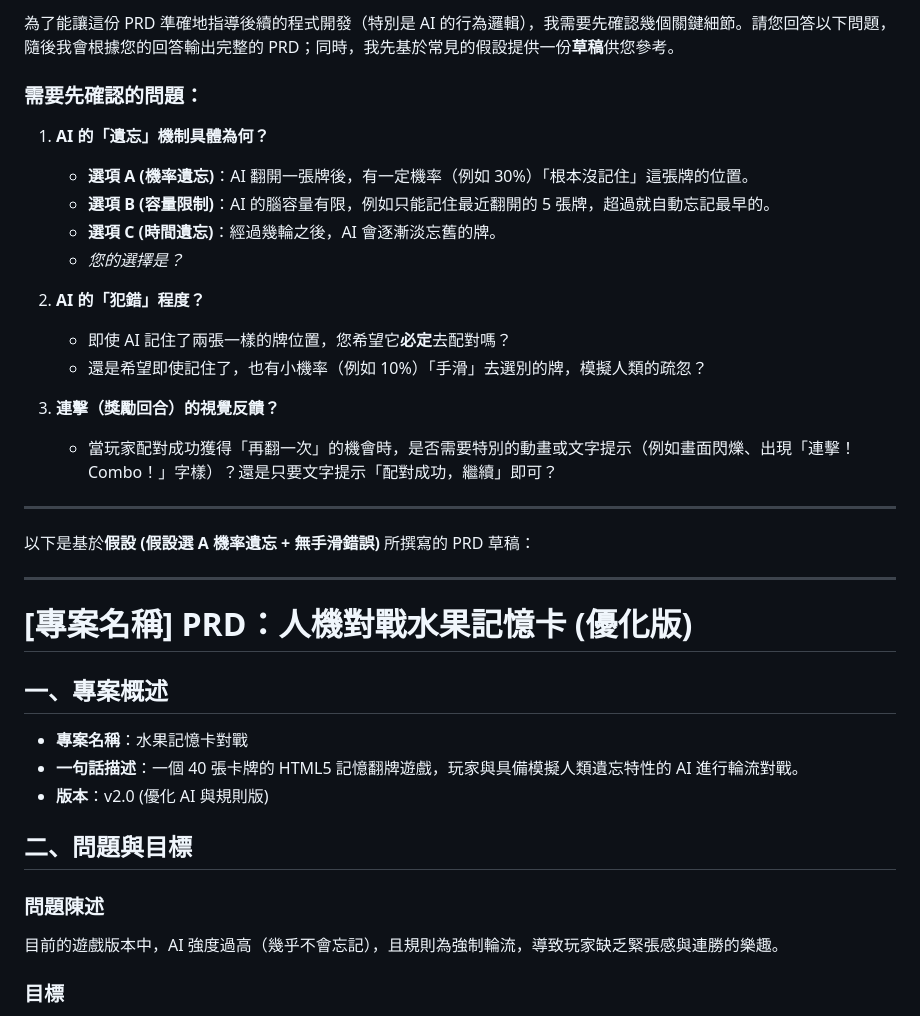
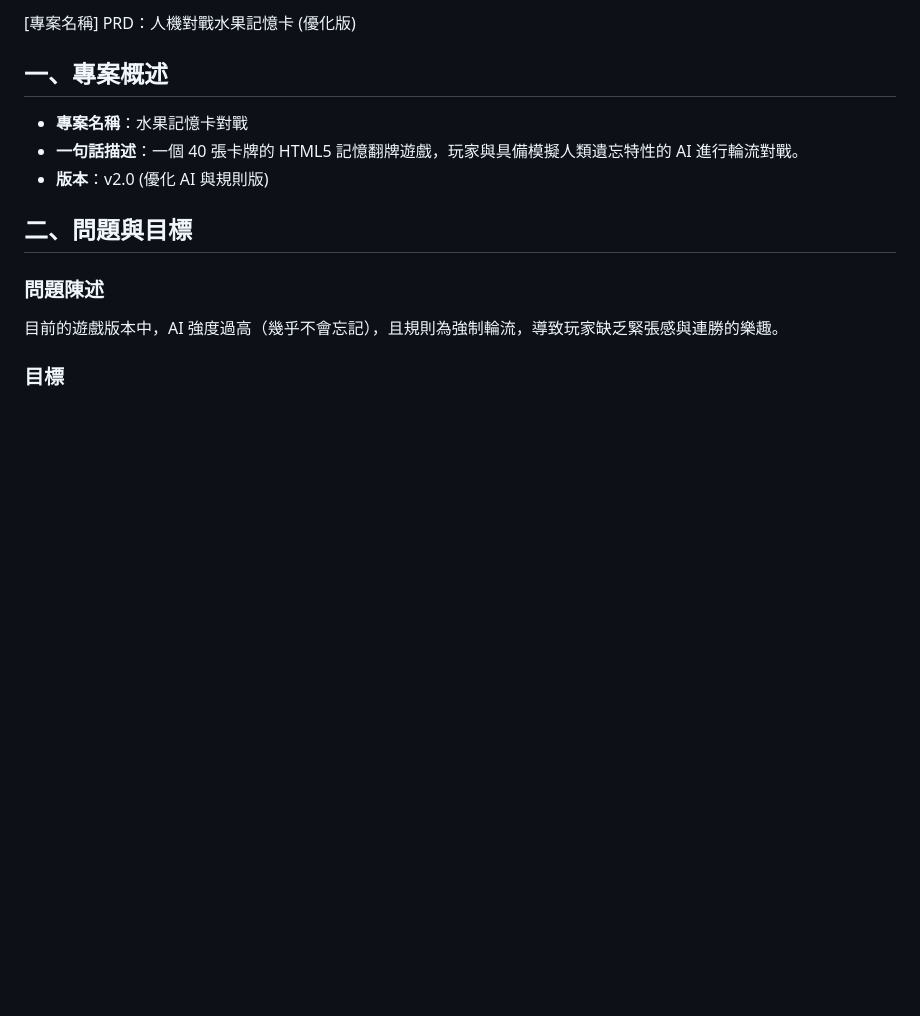
Before and after one commit to belaaa0920-cell/gamew-belaaa, a Markdown page: PRD.md, the part around the change. GitHub-like rendering; blank space fills up the shorter version.

Commit message:
prd done

```diff
--- a/PRD.md
+++ b/PRD.md
@@ -1,29 +1,5 @@
 
-
-為了能讓這份 PRD 準確地指導後續的程式開發（特別是 AI 的行為邏輯），我需要先確認幾個關鍵細節。請您回答以下問題，隨後我會根據您的回答輸出完整的 PRD；同時，我先基於常見的假設提供一份**草稿**供您參考。
-
-### 需要先確認的問題：
-
-1.  **AI 的「遺忘」機制具體為何？**
-    *   **選項 A (機率遺忘)**：AI 翻開一張牌後，有一定機率（例如 30%）「根本沒記住」這張牌的位置。
-    *   **選項 B (容量限制)**：AI 的腦容量有限，例如只能記住最近翻開的 5 張牌，超過就自動忘記最早的。
-    *   **選項 C (時間遺忘)**：經過幾輪之後，AI 會逐漸淡忘舊的牌。
-    *   *您的選擇是？*
-
-2.  **AI 的「犯錯」程度？**
-    *   即使 AI 記住了兩張一樣的牌位置，您希望它**必定**去配對嗎？
-    *   還是希望即使記住了，也有小機率（例如 10%）「手滑」去選別的牌，模擬人類的疏忽？
-
-3.  **連擊（獎勵回合）的視覺反饋？**
-    *   當玩家配對成功獲得「再翻一次」的機會時，是否需要特別的動畫或文字提示（例如畫面閃爍、出現「連擊！Combo！」字樣）？還是只要文字提示「配對成功，繼續」即可？
-
----
-
-以下是基於**假設 (假設選 A 機率遺忘 + 無手滑錯誤)** 所撰寫的 PRD 草稿：
-
----
-
-# [專案名稱] PRD：人機對戰水果記憶卡 (優化版)
+ [專案名稱] PRD：人機對戰水果記憶卡 (優化版)
 
 ## 一、專案概述
 - **專案名稱**：水果記憶卡對戰
```
